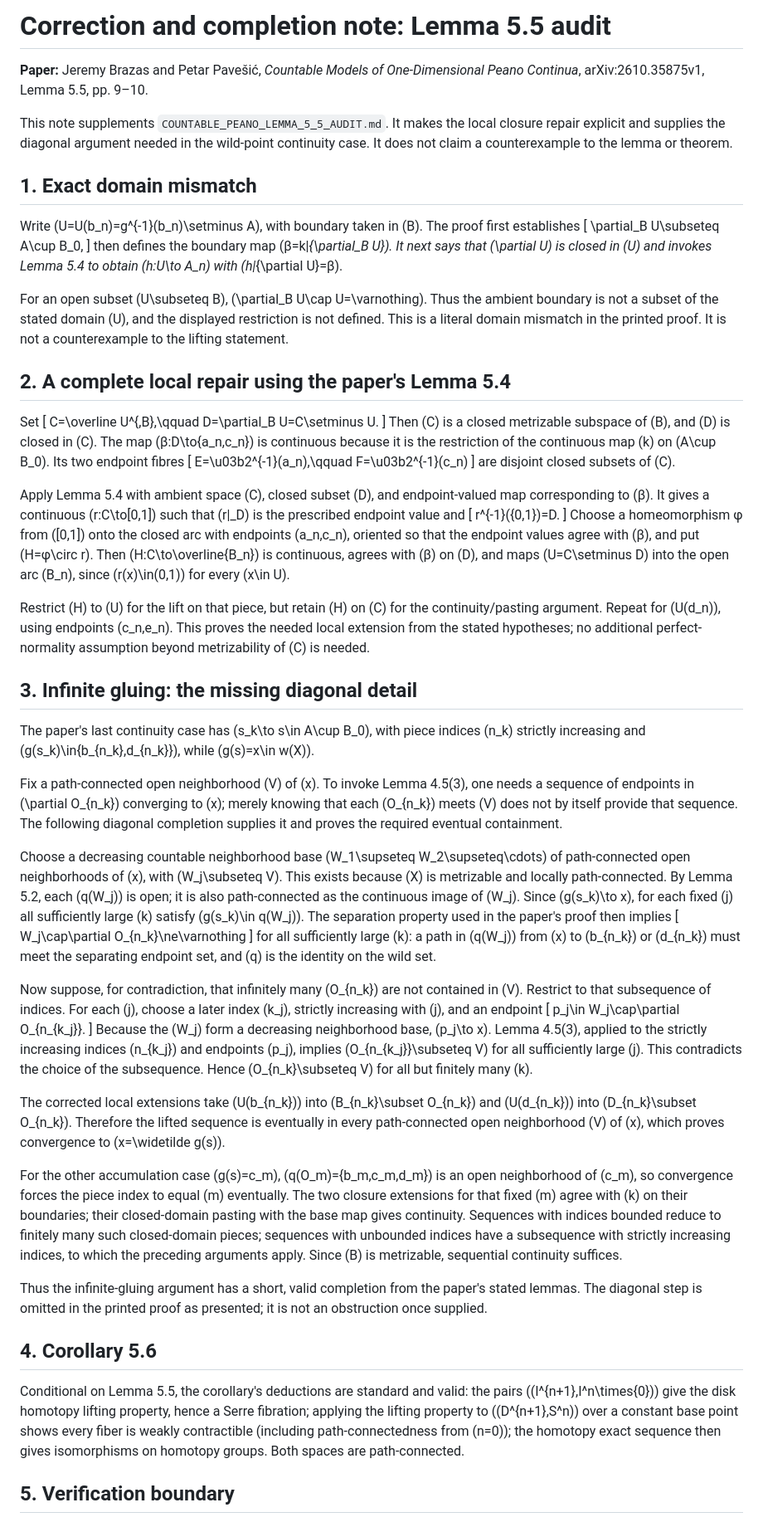
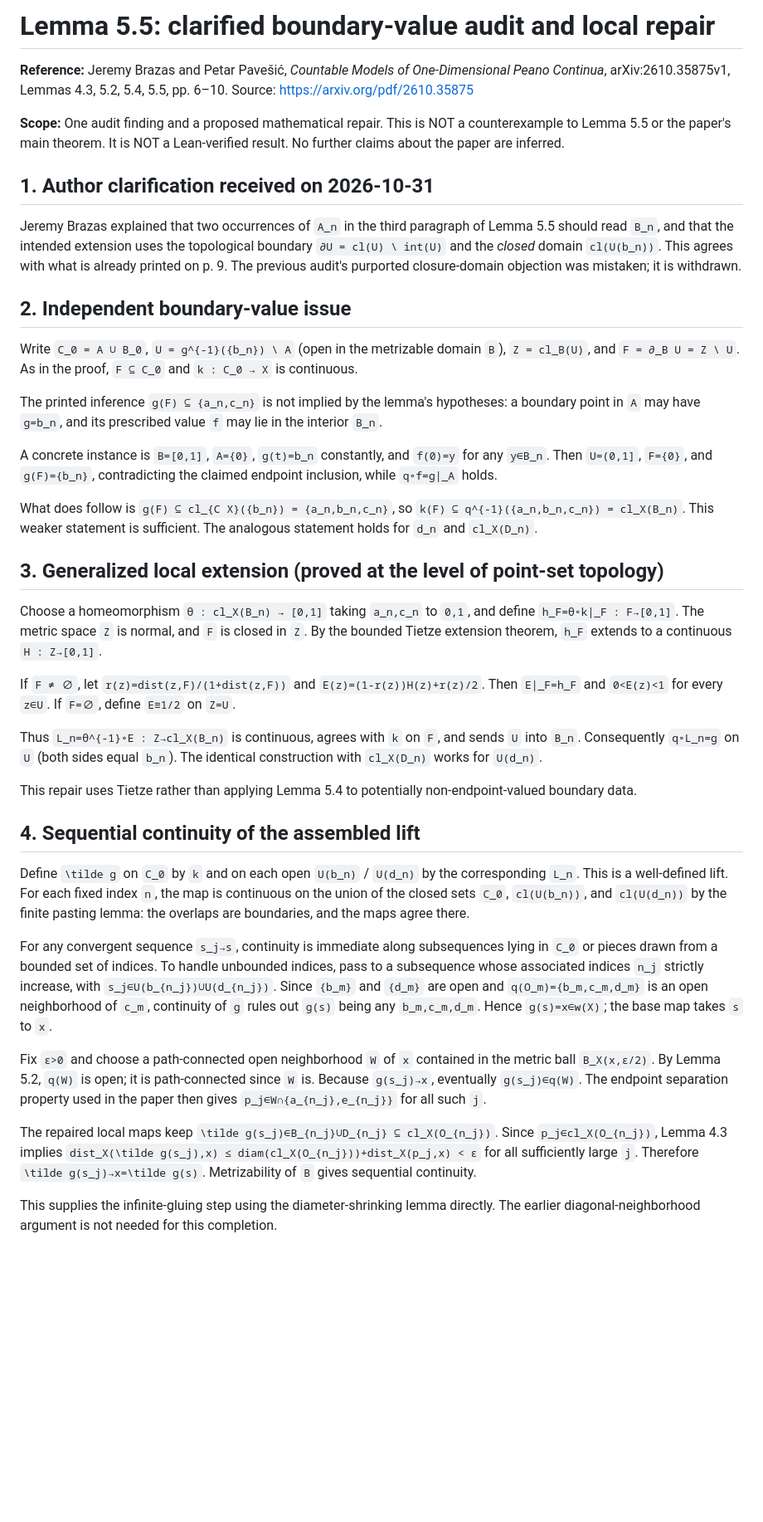
Before and after one commit to inaciovasquez2020/urf-textbook, a Markdown page: docs/audits/COUNTABLE_PEANO_LEMMA_5_5_CORRECTION.md, the part around one of its changes. Shown at 83% size. Drawn GitHub-style; blank space fills up the shorter version.

Commit message:
audit: correct Lemma 5.5 boundary-value finding after author clarification

```diff
--- a/docs/audits/COUNTABLE_PEANO_LEMMA_5_5_CORRECTION.md
+++ b/docs/audits/COUNTABLE_PEANO_LEMMA_5_5_CORRECTION.md
@@ -1,66 +1,54 @@
-# Correction and completion note: Lemma 5.5 audit
+# Lemma 5.5: clarified boundary-value audit and local repair
 
-**Paper:** Jeremy Brazas and Petar Pavešić, *Countable Models of One-Dimensional Peano Continua*, arXiv:2610.35875v1, Lemma 5.5, pp. 9–10.
+**Reference:** Jeremy Brazas and Petar Pavešić, *Countable Models of One-Dimensional Peano Continua*, arXiv:2610.35875v1, Lemmas 4.3, 5.2, 5.4, 5.5, pp. 6–10. Source: https://arxiv.org/pdf/2610.35875
 
-This note supplements `COUNTABLE_PEANO_LEMMA_5_5_AUDIT.md`. It makes the local closure repair explicit and supplies the diagonal argument needed in the wild-point continuity case. It does not claim a counterexample to the lemma or theorem.
+**Scope:** One audit finding and a proposed mathematical repair. This is NOT a counterexample to Lemma 5.5 or the paper's main theorem. It is NOT a Lean-verified result. No further claims about the paper are inferred.
 
-## 1. Exact domain mismatch
+## 1. Author clarification received on 2026-10-31
 
-Write (U=U(b_n)=g^{-1}(b_n)\setminus A), with boundary taken in (B). The proof first establishes
-[
-\partial_B U\subseteq A\cup B_0,
-]
-then defines the boundary map (β=k|_{\partial_B U}). It next says that (\partial U) is closed in (U) and invokes Lemma 5.4 to obtain (h:U\to A_n) with (h|_{\partial U}=β).
+Jeremy Brazas explained that two occurrences of `A_n` in the third paragraph of Lemma 5.5 should read `B_n`, and that the intended extension uses the topological boundary
+`∂U = cl(U) \ int(U)` and the *closed* domain `cl(U(b_n))`. This agrees with what is already printed on p. 9. The previous audit's purported closure-domain objection was mistaken; it is withdrawn.
 
-For an open subset (U\subseteq B), (\partial_B U\cap U=\varnothing). Thus the ambient boundary is not a subset of the stated domain (U), and the displayed restriction is not defined. This is a literal domain mismatch in the printed proof. It is not a counterexample to the lifting statement.
+## 2. Independent boundary-value issue
 
-## 2. A complete local repair using the paper's Lemma 5.4
+Write `C_0 = A ∪ B_0`, `U = g^{-1}({b_n}) \ A` (open in the metrizable domain `B`), `Z = cl_B(U)`, and `F = ∂_B U = Z \ U`. As in the proof, `F ⊆ C_0` and `k : C_0 → X` is continuous.
 
-Set
-[
-C=\overline U^{\,B},\qquad D=\partial_B U=C\setminus U.
-]
-Then (C) is a closed metrizable subspace of (B), and (D) is closed in (C). The map (β:D\to\{a_n,c_n\}) is continuous because it is the restriction of the continuous map (k) on (A\cup B_0). Its two endpoint fibres
-[
-E=\u03b2^{-1}(a_n),\qquad F=\u03b2^{-1}(c_n)
-]
-are disjoint closed subsets of (C).
+The printed inference
+`g(F) ⊆ {a_n,c_n}`
+is not implied by the lemma's hypotheses: a boundary point in `A` may have `g=b_n`, and its prescribed value `f` may lie in the interior `B_n`.
 
-Apply Lemma 5.4 with ambient space (C), closed subset (D), and endpoint-valued map corresponding to (β). It gives a continuous (r:C\to[0,1]) such that (r|_D) is the prescribed endpoint value and
-[
-r^{-1}(\{0,1\})=D.
-]
-Choose a homeomorphism φ from ([0,1]) onto the closed arc with endpoints (a_n,c_n), oriented so that the endpoint values agree with (β), and put (H=φ\circ r). Then (H:C\to\overline{B_n}) is continuous, agrees with (β) on (D), and maps (U=C\setminus D) into the open arc (B_n), since (r(x)\in(0,1)) for every (x\in U).
+A concrete instance is `B=[0,1]`, `A={0}`, `g(t)=b_n` constantly, and `f(0)=y` for any `y∈B_n`. Then `U=(0,1]`, `F={0}`, and `g(F)={b_n}`, contradicting the claimed endpoint inclusion, while `q∘f=g|_A` holds.
 
-Restrict (H) to (U) for the lift on that piece, but retain (H) on (C) for the continuity/pasting argument. Repeat for (U(d_n)), using endpoints (c_n,e_n). This proves the needed local extension from the stated hypotheses; no additional perfect-normality assumption beyond metrizability of (C) is needed.
+What does follow is
+`g(F) ⊆ cl_{C X}({b_n}) = {a_n,b_n,c_n}`, so
+`k(F) ⊆ q^{-1}({a_n,b_n,c_n}) = cl_X(B_n)`.
+This weaker statement is sufficient. The analogous statement holds for `d_n` and `cl_X(D_n)`.
 
-## 3. Infinite gluing: the missing diagonal detail
+## 3. Generalized local extension (proved at the level of point-set topology)
 
-The paper's last continuity case has (s_k\to s\in A\cup B_0), with piece indices (n_k\) strictly increasing and (g(s_k)\in\{b_{n_k},d_{n_k}\}), while (g(s)=x\in w(X)).
+Choose a homeomorphism `θ : cl_X(B_n) → [0,1]` taking `a_n,c_n` to `0,1`, and define `h_F=θ∘k|_F : F→[0,1]`. The metric space `Z` is normal, and `F` is closed in `Z`. By the bounded Tietze extension theorem, `h_F` extends to a continuous `H : Z→[0,1]`.
 
-Fix a path-connected open neighborhood (V) of (x). To invoke Lemma 4.5(3), one needs a sequence of endpoints in (\partial O_{n_k}) converging to (x); merely knowing that each (O_{n_k}) meets (V) does not by itself provide that sequence. The following diagonal completion supplies it and proves the required eventual containment.
+If `F ≠ ∅`, let
+`r(z)=dist(z,F)/(1+dist(z,F))`
+and
+`E(z)=(1-r(z))H(z)+r(z)/2`.
+Then `E|_F=h_F` and `0<E(z)<1` for every `z∈U`. If `F=∅`, define `E≡1/2` on `Z=U`.
 
-Choose a decreasing countable neighborhood base (W_1\supseteq W_2\supseteq\cdots) of path-connected open neighborhoods of (x), with (W_j\subseteq V). This exists because (X) is metrizable and locally path-connected. By Lemma 5.2, each (q(W_j)) is open; it is also path-connected as the continuous image of (W_j). Since (g(s_k)\to x), for each fixed (j) all sufficiently large (k) satisfy (g(s_k)\in q(W_j)). The separation property used in the paper's proof then implies
-[
-W_j\cap\partial O_{n_k}\ne\varnothing
-]
-for all sufficiently large (k): a path in (q(W_j)) from (x) to (b_{n_k}) or (d_{n_k}) must meet the separating endpoint set, and (q) is the identity on the wild set.
+Thus `L_n=θ^{-1}∘E : Z→cl_X(B_n)` is continuous, agrees with `k` on `F`, and sends `U` into `B_n`. Consequently `q∘L_n=g` on `U` (both sides equal `b_n`). The identical construction with `cl_X(D_n)` works for `U(d_n)`.
 
-Now suppose, for contradiction, that infinitely many (O_{n_k}) are not contained in (V). Restrict to that subsequence of indices. For each (j), choose a later index (k_j), strictly increasing with (j), and an endpoint
-[
-p_j\in W_j\cap\partial O_{n_{k_j}}.
-]
-Because the (W_j) form a decreasing neighborhood base, (p_j\to x). Lemma 4.5(3), applied to the strictly increasing indices (n_{k_j}) and endpoints (p_j), implies (O_{n_{k_j}}\subseteq V) for all sufficiently large (j). This contradicts the choice of the subsequence. Hence (O_{n_k}\subseteq V) for all but finitely many (k).
+This repair uses Tietze rather than applying Lemma 5.4 to potentially non-endpoint-valued boundary data.
 
-The corrected local extensions take (U(b_{n_k})) into (B_{n_k}\subset O_{n_k}) and (U(d_{n_k})) into (D_{n_k}\subset O_{n_k}). Therefore the lifted sequence is eventually in every path-connected open neighborhood (V) of (x), which proves convergence to (x=\widetilde g(s)).
+## 4. Sequential continuity of the assembled lift
 
-For the other accumulation case (g(s)=c_m), (q(O_m)=\{b_m,c_m,d_m\}) is an open neighborhood of (c_m), so convergence forces the piece index to equal (m) eventually. The two closure extensions for that fixed (m) agree with (k) on their boundaries; their closed-domain pasting with the base map gives continuity. Sequences with indices bounded reduce to finitely many such closed-domain pieces; sequences with unbounded indices have a subsequence with strictly increasing indices, to which the preceding arguments apply. Since (B) is metrizable, sequential continuity suffices.
+Define `\tilde g` on `C_0` by `k` and on each open `U(b_n)` / `U(d_n)` by the corresponding `L_n`. This is a well-defined lift. For each fixed index `n`, the map is continuous on the union of the closed sets `C_0`, `cl(U(b_n))`, and `cl(U(d_n))` by the finite pasting lemma: the overlaps are boundaries, and the maps agree there.
 
-Thus the infinite-gluing argument has a short, valid completion from the paper's stated lemmas. The diagonal step is omitted in the printed proof as presented; it is not an obstruction once supplied.
+For any convergent sequence `s_j→s`, continuity is immediate along subsequences lying in `C_0` or pieces drawn from a bounded set of indices. To handle unbounded indices, pass to a subsequence whose associated indices `n_j` strictly increase, with `s_j∈U(b_{n_j})∪U(d_{n_j})`. Since `{b_m}` and `{d_m}` are open and `q(O_m)={b_m,c_m,d_m}` is an open neighborhood of `c_m`, continuity of `g` rules out `g(s)` being any `b_m,c_m,d_m`. Hence `g(s)=x∈w(X)`; the base map takes `s` to `x`.
 
-## 4. Corollary 5.6
+Fix `ε>0` and choose a path-connected open neighborhood `W` of `x` contained in the metric ball `B_X(x,ε/2)`. By Lemma 5.2, `q(W)` is open; it is path-connected since `W` is. Because `g(s_j)→x`, eventually `g(s_j)∈q(W)`. The endpoint separation property used in the paper then gives `p_j∈W∩{a_{n_j},e_{n_j}}` for all such `j`.
 
-Conditional on Lemma 5.5, the corollary's deductions are standard and valid: the pairs ((I^{n+1},I^n\times\{0\})) give the disk homotopy lifting property, hence a Serre fibration; applying the lifting property to ((D^{n+1},S^n)) over a constant base point shows every fiber is weakly contractible (including path-connectedness from (n=0)); the homotopy exact sequence then gives isomorphisms on homotopy groups. Both spaces are path-connected.
+The repaired local maps keep `\tilde g(s_j)∈B_{n_j}∪D_{n_j} ⊆ cl_X(O_{n_j})`. Since `p_j∈cl_X(O_{n_j})`, Lemma 4.3 implies
+`dist_X(\tilde g(s_j),x) ≤ diam(cl_X(O_{n_j}))+dist_X(p_j,x) < ε`
+for all sufficiently large `j`. Therefore `\tilde g(s_j)→x=\tilde g(s)`. Metrizability of `B` gives sequential continuity.
 
-## 5. Verification boundary
+This supplies the infinite-gluing step using the diameter-shrinking lemma directly. The earlier diagonal-neighborhood argument is not needed for this completion.
 
```
Also changed, not shown: other parts of docs/audits/COUNTABLE_PEANO_LEMMA_5_5_CORRECTION.md (+7 -5 lines).
